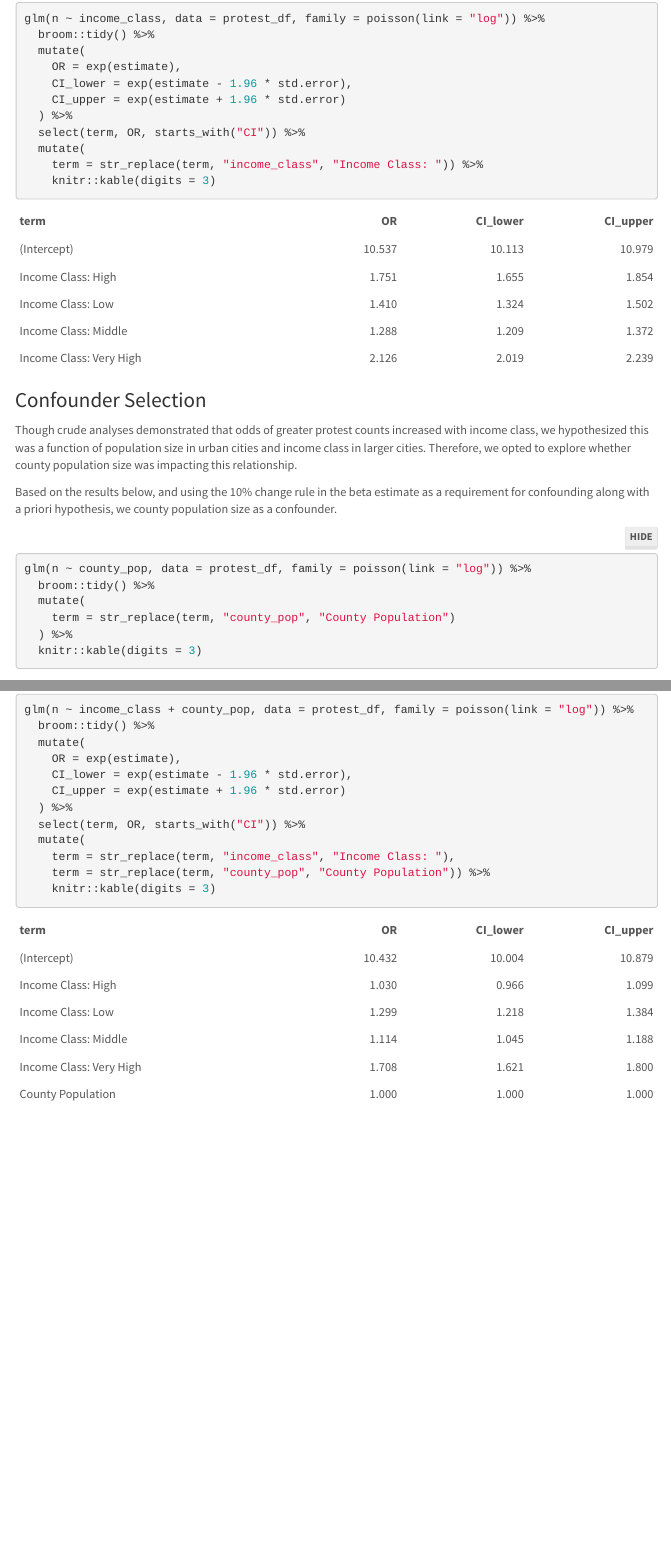
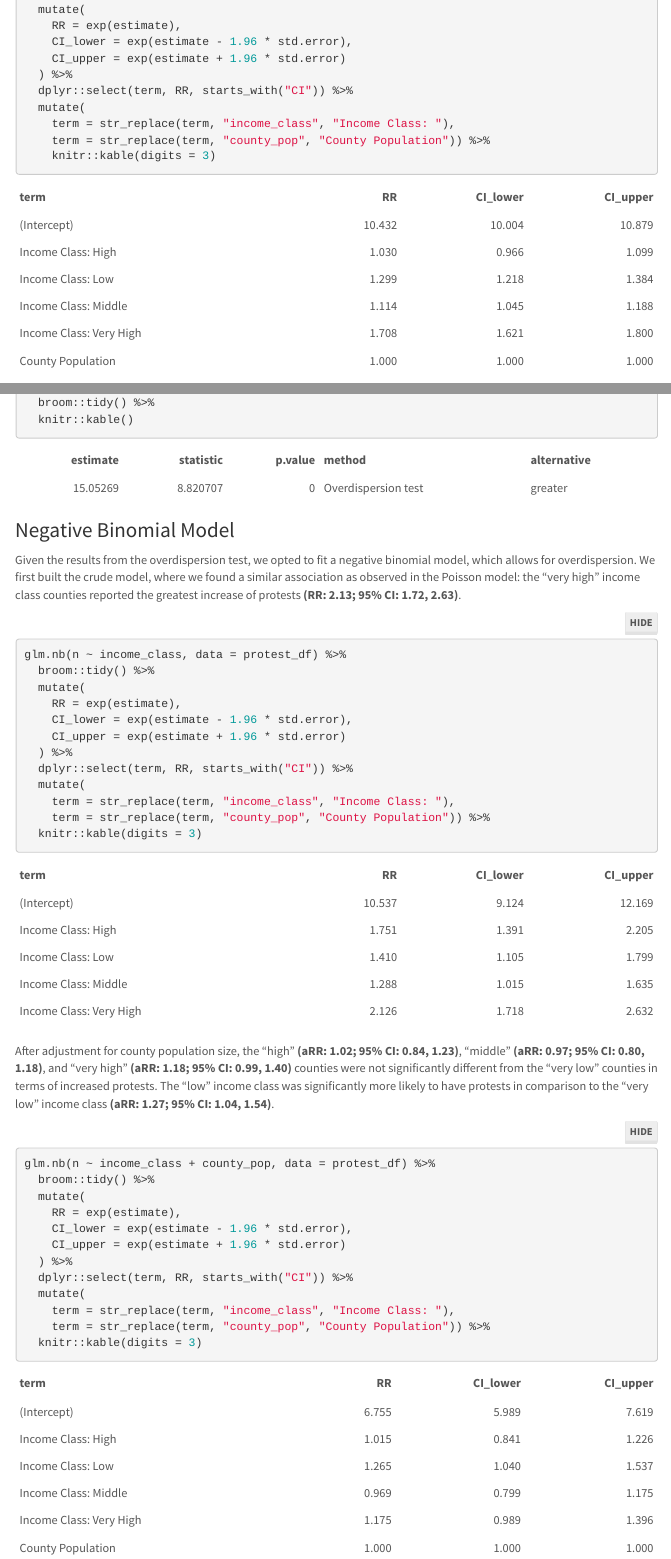
Before and after one commit to rebekahhughes97/policeviolence, an R Markdown document (regression_protest.Rmd): the page in a window 1100 px wide, from 370 px down before the commit and from 1510 px down after it, and a second part further down, joined at a grey line. The pictures show the output file regression_protest.html that the author committed with the source, opened offline; folded parts are opened; library style sheets and scripts come from the installed R packages; menus at the side of the page are left out.

Commit message:
finished negative binomial regression analysis

````diff
--- a/regression_protest.Rmd
+++ b/regression_protest.Rmd
@@ -59,7 +59,7 @@ glm(n ~ income_class, data = protest_df, family = poisson(link = "log")) %>%
     CI_lower = exp(estimate - 1.96 * std.error),
     CI_upper = exp(estimate + 1.96 * std.error)
   ) %>%
-  select(term, OR, starts_with("CI")) %>%
+  dplyr::select(term, OR, starts_with("CI")) %>%
   mutate(
     term = str_replace(term, "income_class", "Income Class: ")) %>%
     knitr::kable(digits = 3)
@@ -90,11 +90,11 @@ Analyses demonstrate that counties classified as having a "very high" income are
 glm(n ~ income_class + county_pop, data = protest_df, family = poisson(link = "log")) %>%
   broom::tidy() %>%
   mutate(
-    OR = exp(estimate),
+    RR = exp(estimate),
     CI_lower = exp(estimate - 1.96 * std.error),
     CI_upper = exp(estimate + 1.96 * std.error)
   ) %>%
-  select(term, OR, starts_with("CI")) %>%
+  dplyr::select(term, RR, starts_with("CI")) %>%
   mutate(
     term = str_replace(term, "income_class", "Income Class: "),
     term = str_replace(term, "county_pop", "County Population")) %>%
@@ -109,12 +109,13 @@ We opted to investigate model fit through analyzing overdispersion. We found ove
 glm(n ~ income_class + county_pop, data = protest_df, family = poisson(link = "log")) %>%
   dispersiontest(trafo = 1) %>%
   broom::tidy() %>%
-  knitr::kable()
+  dplyr::select(estimate, p.value) %>%
+  knitr::kable(digits = 3)
 ```
 
 ### Negative Binomial Model
 
-Given the results from the overdispersion test, we opted to fit a negative binomial model, which allows for overdispersion. We first built the crude model, where we found a similar association as observed in the Poisson model:
+Given the results from the overdispersion test, we opted to fit a negative binomial model, which allows for overdispersion. We first built the crude model, where we found a similar association as observed in the Poisson model: the "very high" income class counties reported the greatest increase of protests **(RR: 2.13; 95% CI: 1.72, 2.63)**.
 
 ```{r}
 glm.nb(n ~ income_class, data = protest_df) %>%
@@ -124,15 +125,26 @@ glm.nb(n ~ income_class, data = protest_df) %>%
     CI_lower = exp(estimate - 1.96 * std.error),
     CI_upper = exp(estimate + 1.96 * std.error)
   ) %>%
-  select(term, RR, starts_with("CI")) %>%
+  dplyr::select(term, RR, starts_with("CI")) %>%
   mutate(
     term = str_replace(term, "income_class", "Income Class: "),
     term = str_replace(term, "county_pop", "County Population")) %>%
   knitr::kable(digits = 3)
 ```
 
+After adjustment for county population size, the "high" **(aRR: 1.02; 95% CI: 0.84, 1.23)**, "middle" **(aRR: 0.97; 95% CI: 0.80, 1.18)**, and "very high" **(aRR: 1.18; 95% CI: 0.99, 1.40)** counties were not significantly different from the "very low" counties in terms of increased protests. The "low" income class was significantly more likely to have protests in comparison to the "very low" income class **(aRR: 1.27; 95% CI: 1.04, 1.54)**.
+
 ```{r}
 glm.nb(n ~ income_class + county_pop, data = protest_df) %>%
   broom::tidy() %>%
+  mutate(
+    RR = exp(estimate),
+    CI_lower = exp(estimate - 1.96 * std.error),
+    CI_upper = exp(estimate + 1.96 * std.error)
+  ) %>%
+  dplyr::select(term, RR, starts_with("CI")) %>%
+  mutate(
+    term = str_replace(term, "income_class", "Income Class: "),
+    term = str_replace(term, "county_pop", "County Population")) %>%
   knitr::kable(digits = 3)
 ```
````
Also changed, not shown: regression_protest.html, regression_protest.Rmd (4 more changed lines).
